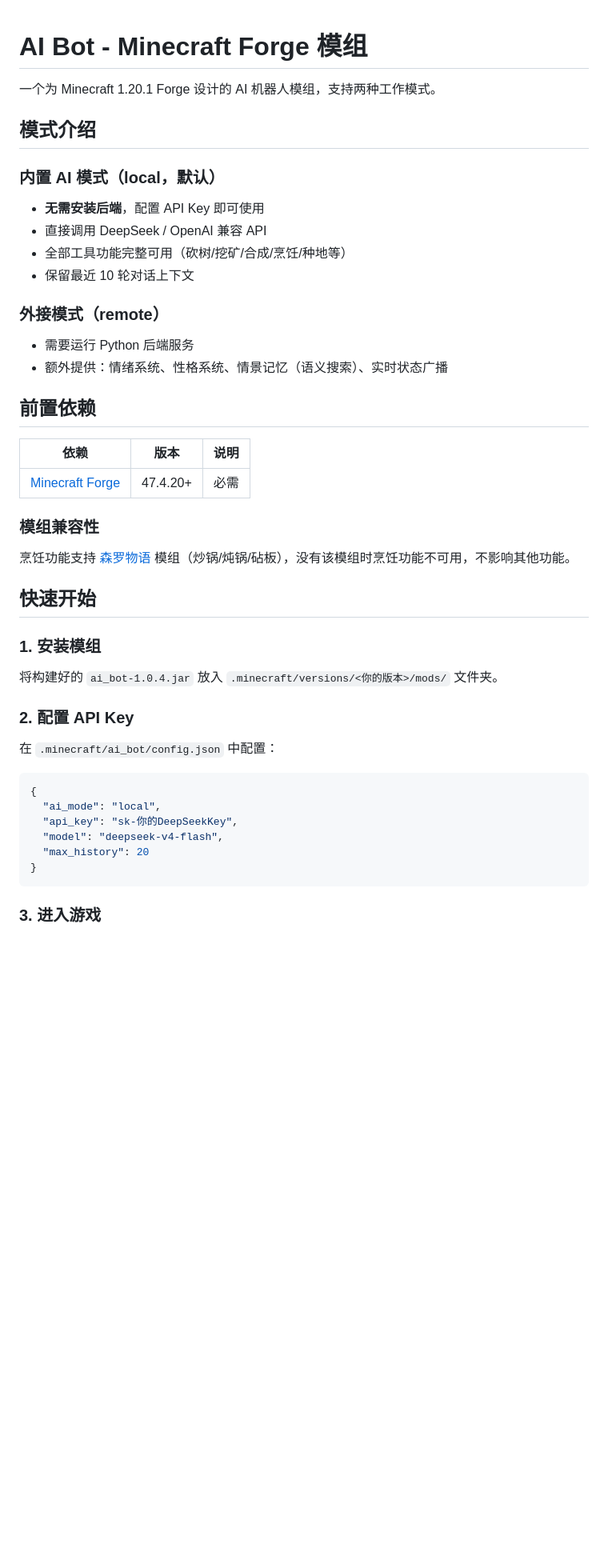
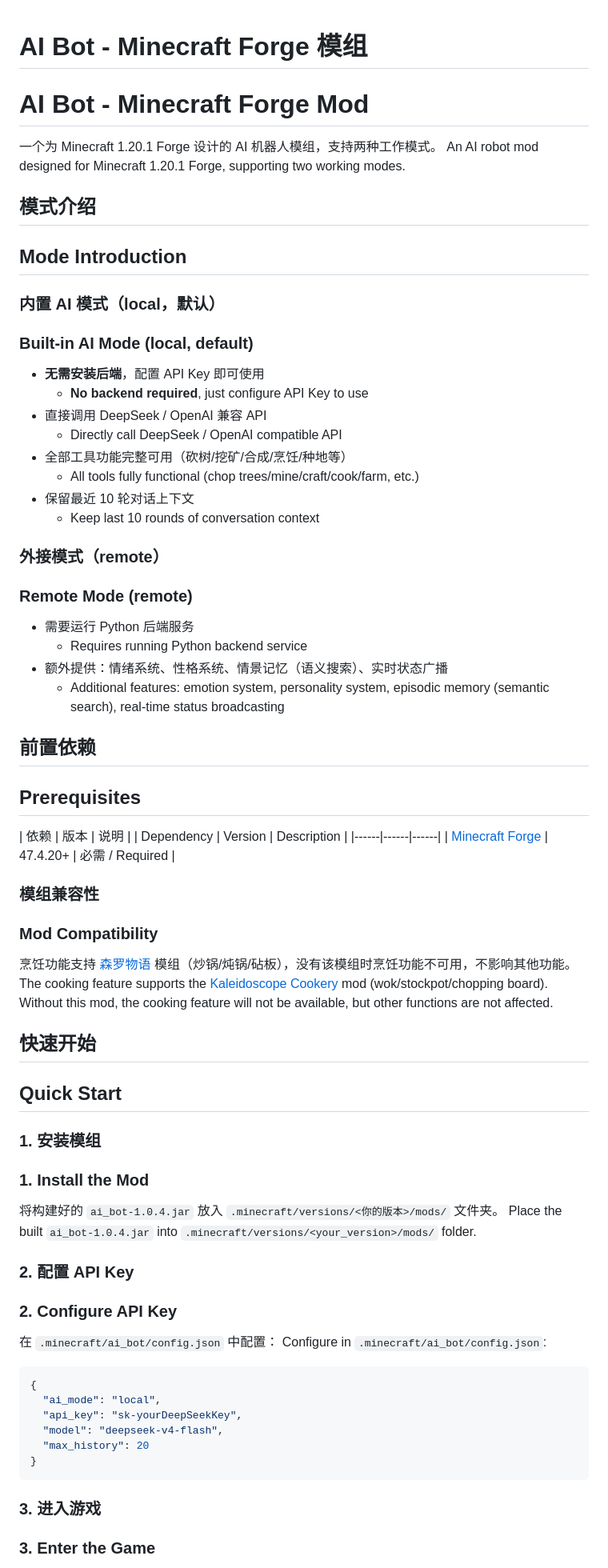
Before and after one commit to MCAGENTPLAYER/MC-AI-Agent-Bot, a Markdown page: README.md, the part around one of its changes. Shown at 80% size. GitHub-like rendering; blank space fills up the shorter version.

Commit message:
更新 README.md

````diff
--- a/README.md
+++ b/README.md
@@ -1,45 +1,66 @@
 # AI Bot - Minecraft Forge 模组
+# AI Bot - Minecraft Forge Mod
 
 一个为 Minecraft 1.20.1 Forge 设计的 AI 机器人模组，支持两种工作模式。
+An AI robot mod designed for Minecraft 1.20.1 Forge, supporting two working modes.
 
 ## 模式介绍
+## Mode Introduction
 
 ### 内置 AI 模式（local，默认）
+### Built-in AI Mode (local, default)
 - **无需安装后端**，配置 API Key 即可使用
+  - **No backend required**, just configure API Key to use
 - 直接调用 DeepSeek / OpenAI 兼容 API
+  - Directly call DeepSeek / OpenAI compatible API
 - 全部工具功能完整可用（砍树/挖矿/合成/烹饪/种地等）
+  - All tools fully functional (chop trees/mine/craft/cook/farm, etc.)
 - 保留最近 10 轮对话上下文
+  - Keep last 10 rounds of conversation context
 
 ### 外接模式（remote）
+### Remote Mode (remote)
 - 需要运行 Python 后端服务
+  - Requires running Python backend service
 - 额外提供：情绪系统、性格系统、情景记忆（语义搜索）、实时状态广播
+  - Additional features: emotion system, personality system, episodic memory (semantic search), real-time status broadcasting
 
 ## 前置依赖
+## Prerequisites
 
 | 依赖 | 版本 | 说明 |
+| Dependency | Version | Description |
 |------|------|------|
-| [Minecraft Forge](https://files.minecraftforge.net/net/minecraftforge/forge/index_1.20.1.html) | 47.4.20+ | 必需 |
+| [Minecraft Forge](https://files.minecraftforge.net/net/minecraftforge/forge/index_1.20.1.html) | 47.4.20+ | 必需 / Required |
 
 ### 模组兼容性
+### Mod Compatibility
 
 烹饪功能支持 [森罗物语](https://www.curseforge.com/minecraft/mc-mods/kaleidoscope-cookery) 模组（炒锅/炖锅/砧板），没有该模组时烹饪功能不可用，不影响其他功能。
+The cooking feature supports the [Kaleidoscope Cookery](https://www.curseforge.com/minecraft/mc-mods/kaleidoscope-cookery) mod (wok/stockpot/chopping board). Without this mod, the cooking feature will not be available, but other functions are not affected.
 
 ## 快速开始
+## Quick Start
 
 ### 1. 安装模组
+### 1. Install the Mod
 将构建好的 `ai_bot-1.0.4.jar` 放入 `.minecraft/versions/<你的版本>/mods/` 文件夹。
+Place the built `ai_bot-1.0.4.jar` into `.minecraft/versions/<your_version>/mods/` folder.
 
 ### 2. 配置 API Key
+### 2. Configure API Key
 在 `.minecraft/ai_bot/config.json` 中配置：
+Configure in `.minecraft/ai_bot/config.json`:
 
 ```json
 {
   "ai_mode": "local",
-  "api_key": "sk-你的DeepSeekKey",
+  "api_key": "sk-yourDeepSeekKey",
   "model": "deepseek-v4-flash",
   "max_history": 20
 }
 ```
 
 ### 3. 进入游戏
+### 3. Enter the Game
 使用 `/summon ai_bot:ai_bot` 召唤机器人，在聊天框中对它说话即可。
````
Also changed, not shown: other parts of README.md (+16 -9 lines).
